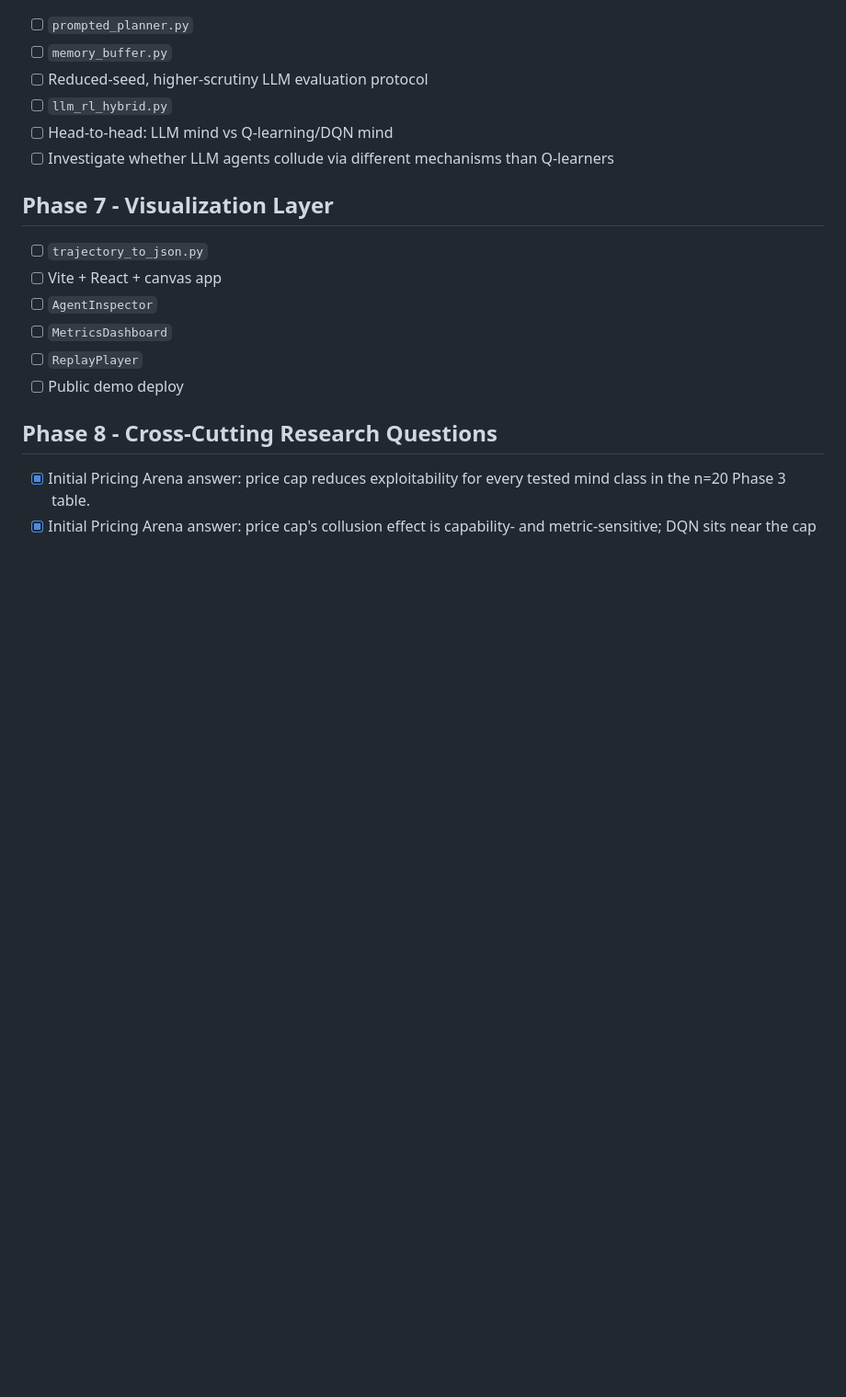
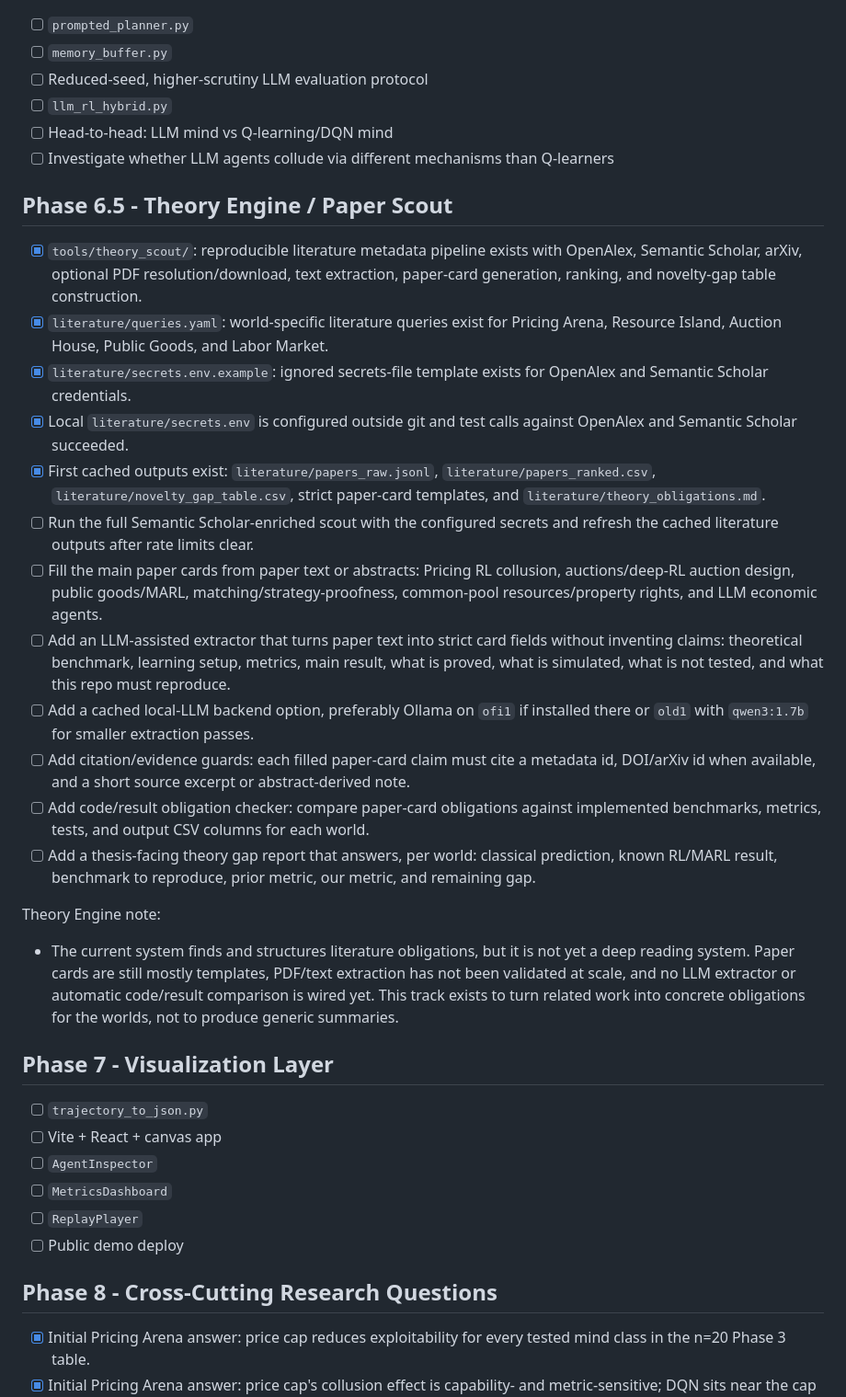
Before and after one commit to thomaspradae/artificial-economies, a Markdown page: ROADMAP_STATUS.md, the part around the change. Shown at 92% size. GitHub-like rendering; blank space fills up the shorter version.

Commit message:
Track theory engine roadmap gaps

```diff
--- a/ROADMAP_STATUS.md
+++ b/ROADMAP_STATUS.md
@@ -404,6 +404,25 @@ Phase 3 notes:
 - [ ] Head-to-head: LLM mind vs Q-learning/DQN mind
 - [ ] Investigate whether LLM agents collude via different mechanisms than Q-learners
 
+## Phase 6.5 - Theory Engine / Paper Scout
+
+- [x] `tools/theory_scout/`: reproducible literature metadata pipeline exists with OpenAlex, Semantic Scholar, arXiv, optional PDF resolution/download, text extraction, paper-card generation, ranking, and novelty-gap table construction.
+- [x] `literature/queries.yaml`: world-specific literature queries exist for Pricing Arena, Resource Island, Auction House, Public Goods, and Labor Market.
+- [x] `literature/secrets.env.example`: ignored secrets-file template exists for OpenAlex and Semantic Scholar credentials.
+- [x] Local `literature/secrets.env` is configured outside git and test calls against OpenAlex and Semantic Scholar succeeded.
+- [x] First cached outputs exist: `literature/papers_raw.jsonl`, `literature/papers_ranked.csv`, `literature/novelty_gap_table.csv`, strict paper-card templates, and `literature/theory_obligations.md`.
+- [ ] Run the full Semantic Scholar-enriched scout with the configured secrets and refresh the cached literature outputs after rate limits clear.
+- [ ] Fill the main paper cards from paper text or abstracts: Pricing RL collusion, auctions/deep-RL auction design, public goods/MARL, matching/strategy-proofness, common-pool resources/property rights, and LLM economic agents.
+- [ ] Add an LLM-assisted extractor that turns paper text into strict card fields without inventing claims: theoretical benchmark, learning setup, metrics, main result, what is proved, what is simulated, what is not tested, and what this repo must reproduce.
+- [ ] Add a cached local-LLM backend option, preferably Ollama on `ofi1` if installed there or `old1` with `qwen3:1.7b` for smaller extraction passes.
+- [ ] Add citation/evidence guards: each filled paper-card claim must cite a metadata id, DOI/arXiv id when available, and a short source excerpt or abstract-derived note.
+- [ ] Add code/result obligation checker: compare paper-card obligations against implemented benchmarks, metrics, tests, and output CSV columns for each world.
+- [ ] Add a thesis-facing theory gap report that answers, per world: classical prediction, known RL/MARL result, benchmark to reproduce, prior metric, our metric, and remaining gap.
+
+Theory Engine note:
+
+- The current system finds and structures literature obligations, but it is not yet a deep reading system. Paper cards are still mostly templates, PDF/text extraction has not been validated at scale, and no LLM extractor or automatic code/result comparison is wired yet. This track exists to turn related work into concrete obligations for the worlds, not to produce generic summaries.
+
 ## Phase 7 - Visualization Layer
 
 - [ ] `trajectory_to_json.py`
```
